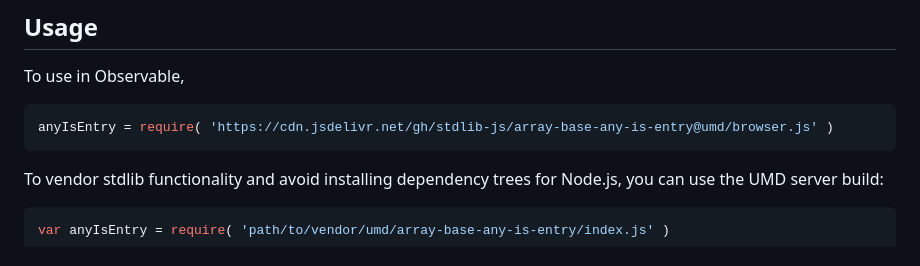
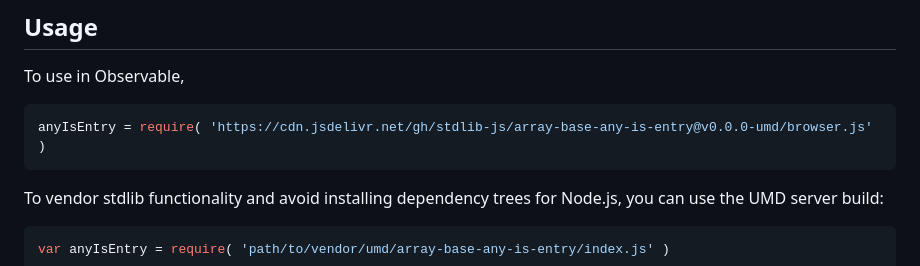
Before and after one commit to stdlib-js/array-base-any-is-entry, a Markdown page: README.md, the part around the change printed below. Drawn GitHub-style.

Commit message:
Update README.md for UMD bundle v0.0.0

````diff
--- a/README.md
+++ b/README.md
@@ -54,7 +54,7 @@ limitations under the License.
 To use in Observable,
 
 ```javascript
-anyIsEntry = require( 'https://cdn.jsdelivr.net/gh/stdlib-js/array-base-any-is-entry@umd/browser.js' )
+anyIsEntry = require( 'https://cdn.jsdelivr.net/gh/stdlib-js/array-base-any-is-entry@v0.0.0-umd/browser.js' )
 ```
 
 To vendor stdlib functionality and avoid installing dependency trees for Node.js, you can use the UMD server build:
````
Also changed, not shown: other parts of README.md (+2 -2 lines).
